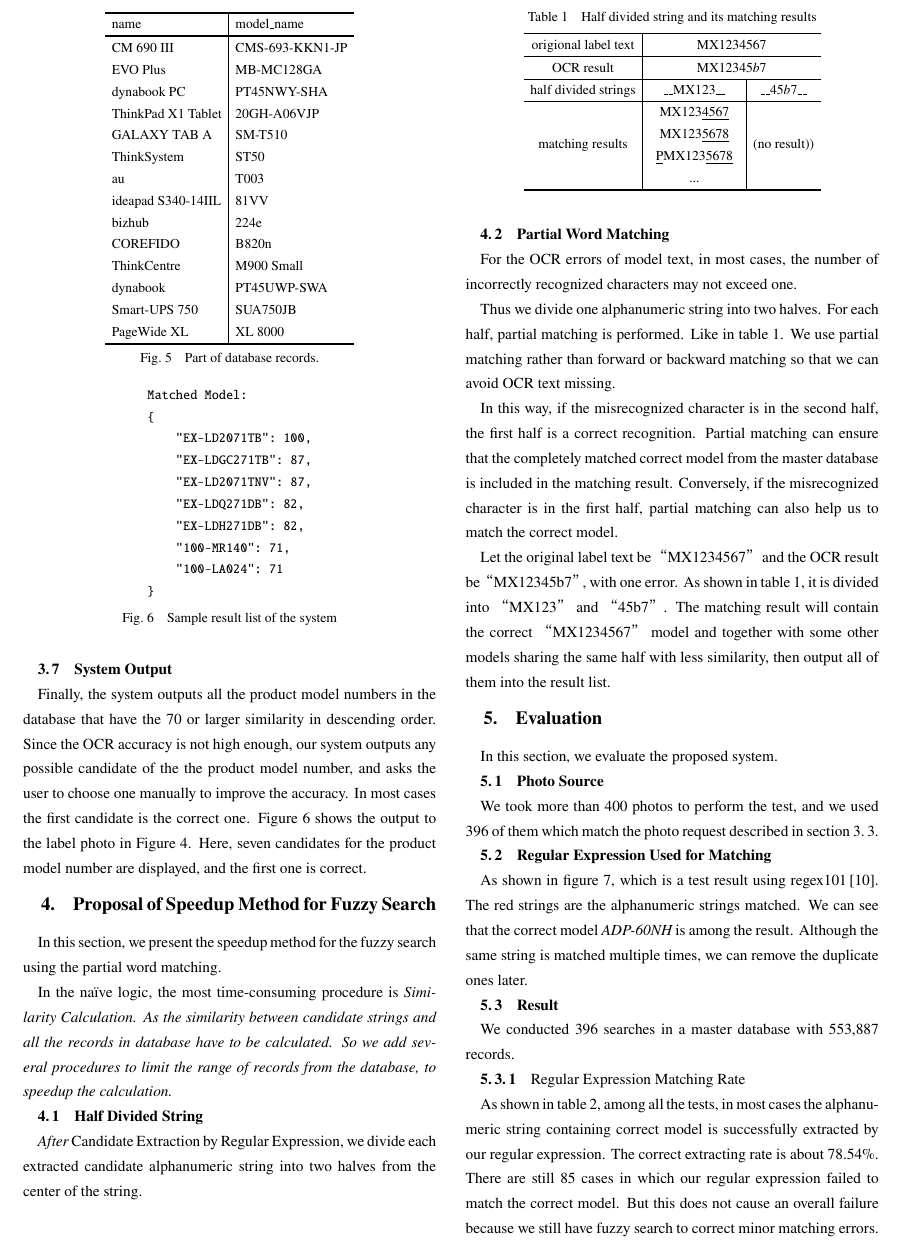
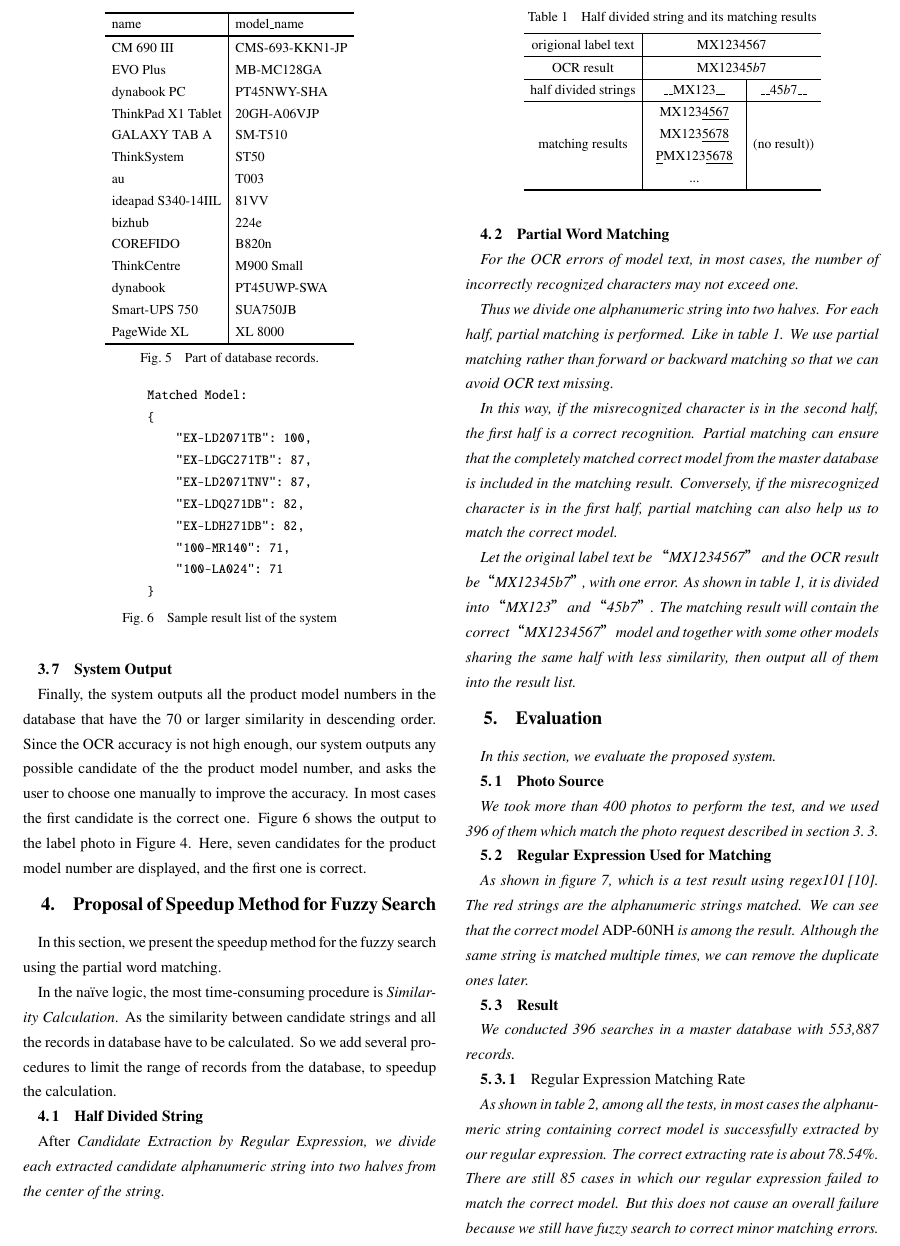
Before and after one commit to toshichi/Paper-20210121-LOIS2, a LaTeX document (lois2-chen-new.tex): part of page 4 of 6, cut so that both start at the same text. Compiled offline with pLaTeX and dvipdfmx.

Commit message:
fix: syntax error

```diff
--- a/lois2-chen-new.tex
+++ b/lois2-chen-new.tex
@@ -301,7 +301,7 @@ Matched Model:
 \label{sec:speedup}
     In this section, we present the speedup method for the fuzzy search using the partial word matching.
 
-    In the naïve logic, the most time-consuming procedure is \em{Similarity Calculation}. As the similarity between candidate strings and all the records in database have to be calculated. So we add several procedures to limit the range of records from the database, to speedup the calculation.
+    In the naïve logic, the most time-consuming procedure is {\em Similarity Calculation}. As the similarity between candidate strings and all the records in database have to be calculated. So we add several procedures to limit the range of records from the database, to speedup the calculation.
 
         \subsection{Half Divided String}
             After \em{Candidate Extraction by Regular Expression}, we divide each extracted candidate alphanumeric string into two halves from the center of the string.
```
